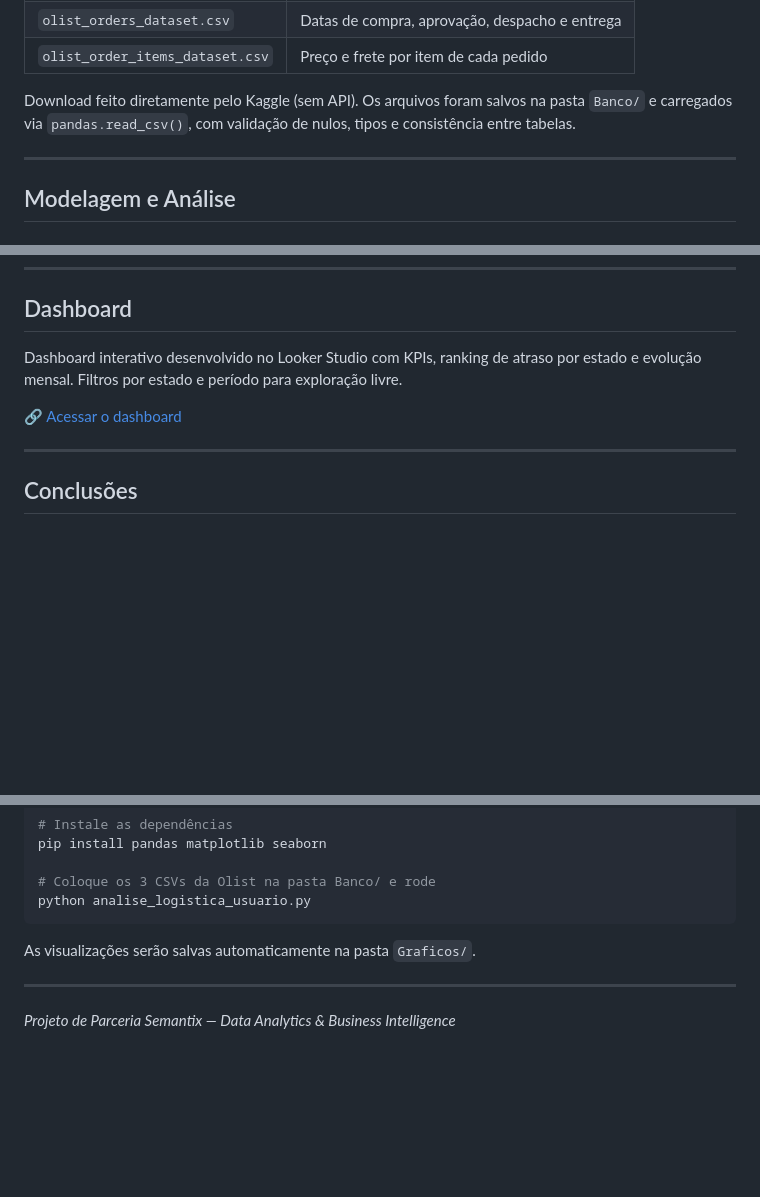
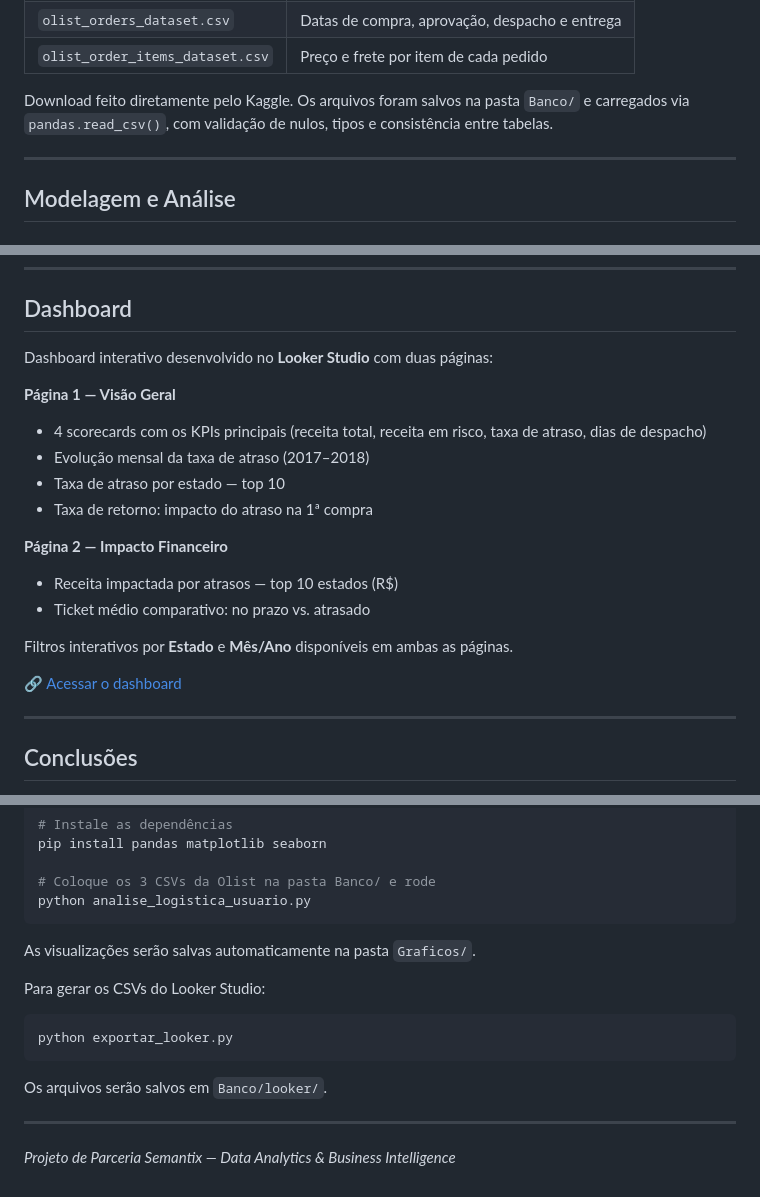
Before and after one commit to Bandeira1/Analise-Logistica-Olist, a Markdown page: README.md, 3 parts joined by grey strips. Drawn GitHub-style; blank space fills up the shorter version.

````diff
--- a/README.md
+++ b/README.md
@@ -53,7 +53,7 @@ O projeto utilizou **3 arquivos CSV**:
 | `olist_orders_dataset.csv` | Datas de compra, aprovação, despacho e entrega |
 | `olist_order_items_dataset.csv` | Preço e frete por item de cada pedido |
 
-Download feito diretamente pelo Kaggle (sem API). Os arquivos foram salvos na pasta `Banco/` e carregados via `pandas.read_csv()`, com validação de nulos, tipos e consistência entre tabelas.
+Download feito diretamente pelo Kaggle. Os arquivos foram salvos na pasta `Banco/` e carregados via `pandas.read_csv()`, com validação de nulos, tipos e consistência entre tabelas.
 
 ---
 
@@ -110,9 +110,21 @@ Download feito diretamente pelo Kaggle (sem API). Os arquivos foram salvos na pa
 
 ## Dashboard
 
-Dashboard interativo desenvolvido no Looker Studio com KPIs, ranking de atraso por estado e evolução mensal. Filtros por estado e período para exploração livre.
+Dashboard interativo desenvolvido no **Looker Studio** com duas páginas:
 
-🔗 [Acessar o dashboard](https://datastudio.google.com/reporting/465991c2-4e21-4e44-8067-efa2f1b99d33/page/svZtF)
+**Página 1 — Visão Geral**
+- 4 scorecards com os KPIs principais (receita total, receita em risco, taxa de atraso, dias de despacho)
+- Evolução mensal da taxa de atraso (2017–2018)
+- Taxa de atraso por estado — top 10
+- Taxa de retorno: impacto do atraso na 1ª compra
+
+**Página 2 — Impacto Financeiro**
+- Receita impactada por atrasos — top 10 estados (R$)
+- Ticket médio comparativo: no prazo vs. atrasado
+
+Filtros interativos por **Estado** e **Mês/Ano** disponíveis em ambas as páginas.
+
+🔗 [Acessar o dashboard](https://datastudio.google.com/reporting/465991c2-4e21-4e44-8067-efa2f1b99d33)
 
 ---
 
@@ -154,6 +166,14 @@ python analise_logistica_usuario.py
 
 As visualizações serão salvas automaticamente na pasta `Graficos/`.
 
+Para gerar os CSVs do Looker Studio:
+
+```bash
+python exportar_looker.py
+```
+
+Os arquivos serão salvos em `Banco/looker/`.
+
 ---
 
 *Projeto de Parceria Semantix — Data Analytics & Business Intelligence*
````
